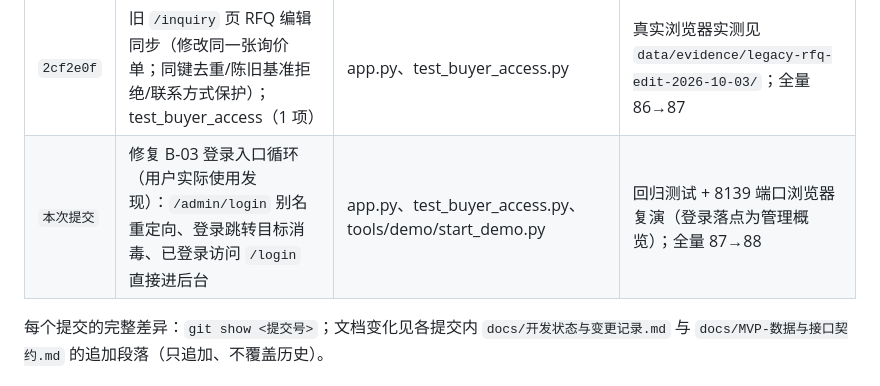
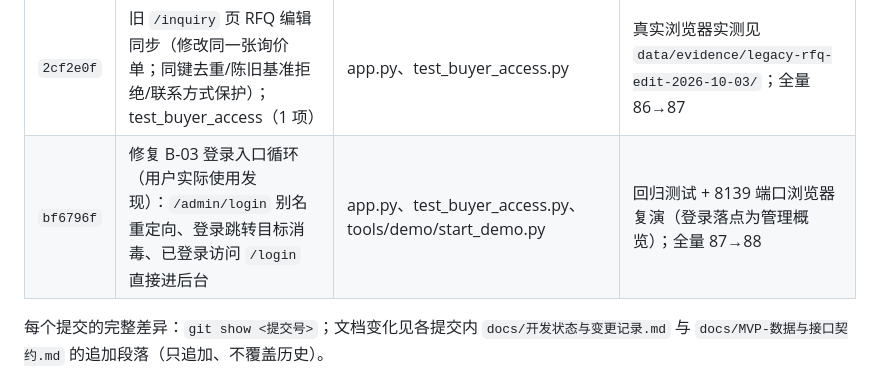
Before and after one commit to JiahaoShang/blinking-CB-water-pump-saas, a Markdown page: docs/待审计交付包.md, the part around the change. Rendered like a GitHub page.

Commit message:
docs(audit): record B-03 fix commit hash

```diff
--- a/docs/待审计交付包.md
+++ b/docs/待审计交付包.md
@@ -19,7 +19,7 @@
 | `a087c86` | 试点就绪核对表（9 项检查 + 签署页）与 `tools/pilot_checks/` 五个校验脚本（全部干跑通过）；test_pilot_checks.py（4 项） | docs/试点就绪核对表.md、tools/pilot_checks/*、test_pilot_checks.py | 干跑输出见 `data/evidence/pilot-readiness-2026-10-03/`；全量 80→84 |
 | `0bc6a90` | 一键演示：`tools/demo/seed_demo.py`（确定性重建演示库）+ `start_demo.py`（一条命令启动）+ [演示剧本](演示剧本.md)；test_demo_tooling.py（2 项） | tools/demo/*、docs/演示剧本.md、test_demo_tooling.py | 全新演示库完整彩排（截图 01–19）见 `data/evidence/demo-readiness-2026-10-03/`；全量 84→86 |
 | `2cf2e0f` | 旧 `/inquiry` 页 RFQ 编辑同步（修改同一张询价单；同键去重/陈旧基准拒绝/联系方式保护）；test_buyer_access（1 项） | app.py、test_buyer_access.py | 真实浏览器实测见 `data/evidence/legacy-rfq-edit-2026-10-03/`；全量 86→87 |
-| `本次提交` | 修复 B-03 登录入口循环（用户实际使用发现）：`/admin/login` 别名重定向、登录跳转目标消毒、已登录访问 `/login` 直接进后台 | app.py、test_buyer_access.py、tools/demo/start_demo.py | 回归测试 + 8139 端口浏览器复演（登录落点为管理概览）；全量 87→88 |
+| `bf6796f` | 修复 B-03 登录入口循环（用户实际使用发现）：`/admin/login` 别名重定向、登录跳转目标消毒、已登录访问 `/login` 直接进后台 | app.py、test_buyer_access.py、tools/demo/start_demo.py | 回归测试 + 8139 端口浏览器复演（登录落点为管理概览）；全量 87→88 |
 
 每个提交的完整差异：`git show <提交号>`；文档变化见各提交内 `docs/开发状态与变更记录.md` 与 `docs/MVP-数据与接口契约.md` 的追加段落（只追加、不覆盖历史）。
 
```
